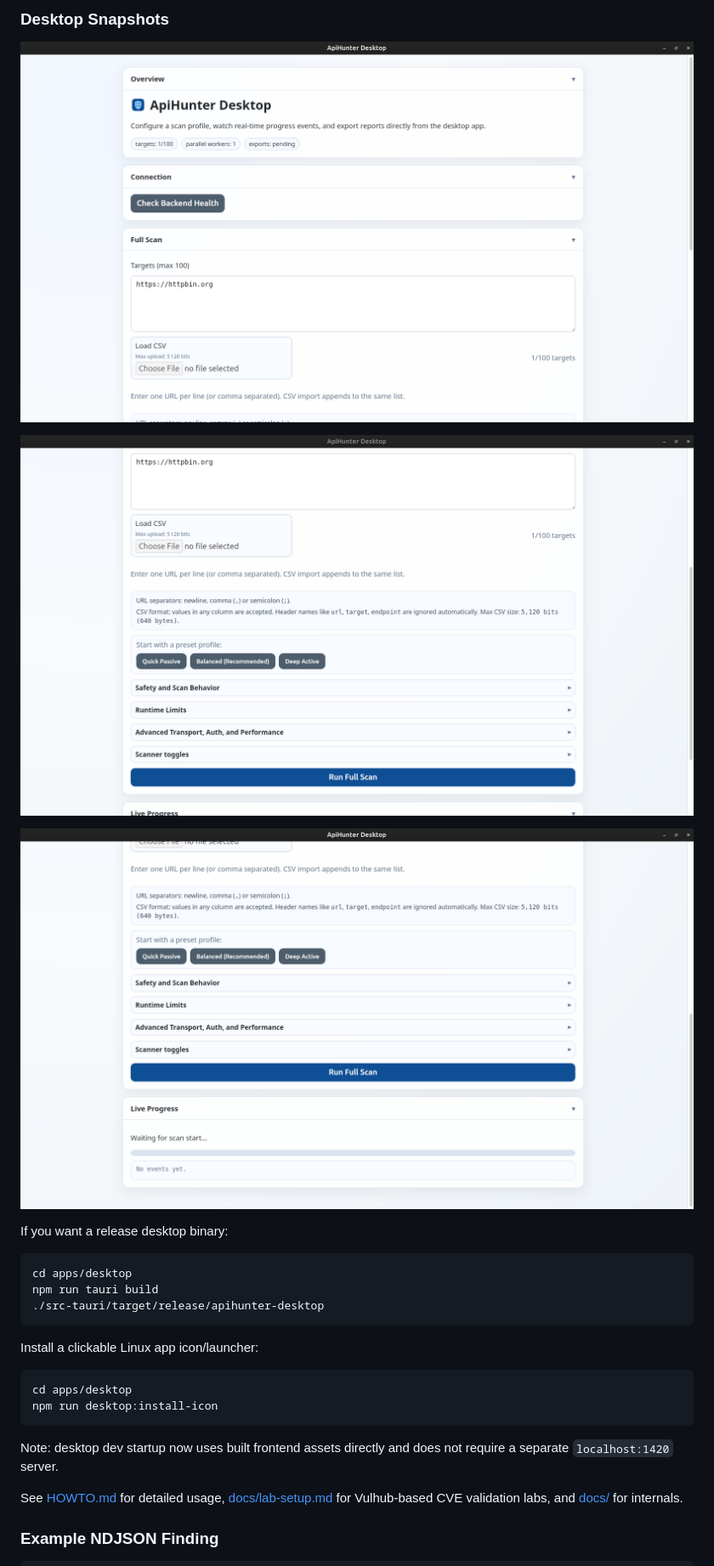
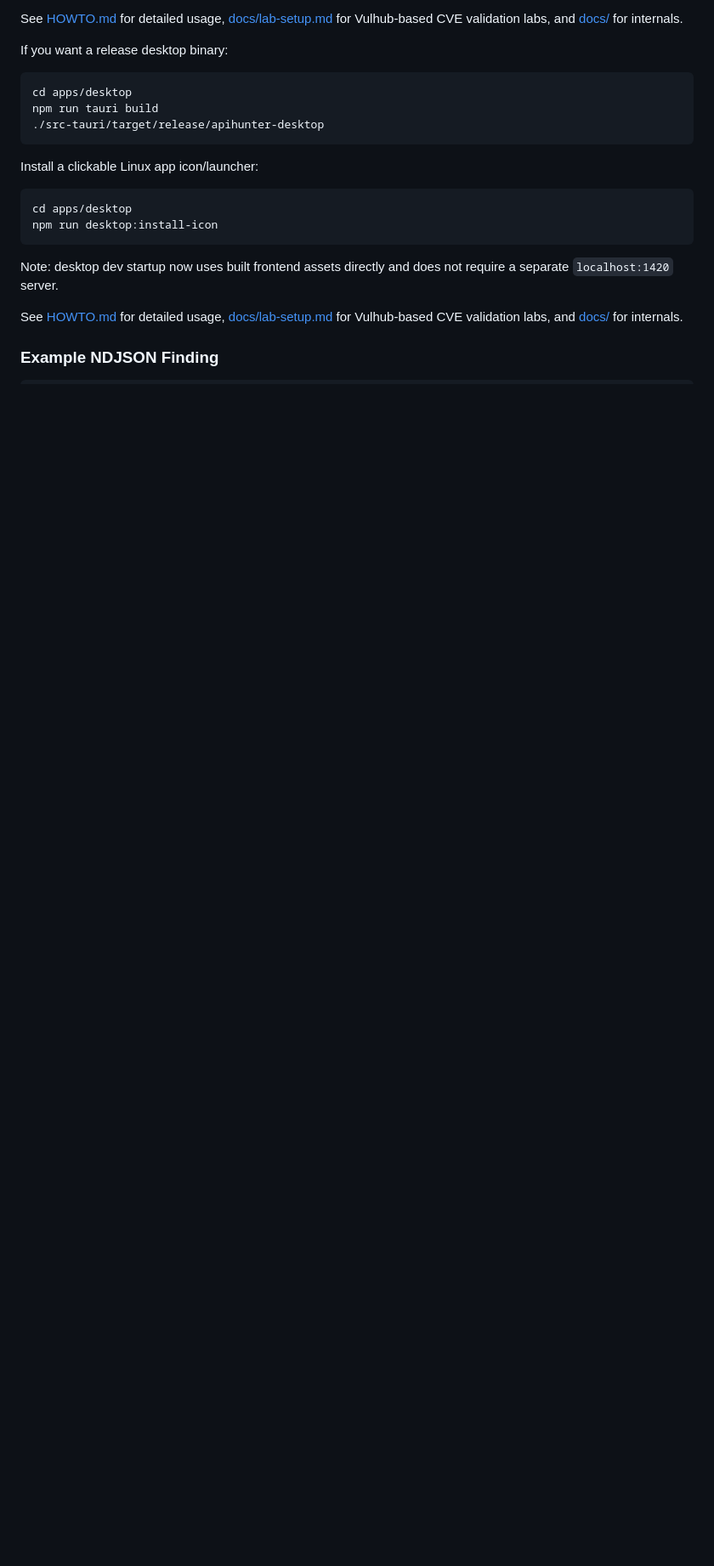
Before and after one commit to Teycir/ApiHunter, a Markdown page: README.md, the part around one of its changes. Shown at 85% size. GitHub-like rendering; pictures changed too: docs/images/desktop/full-scan-controls.png, docs/images/desktop/live-progress-panel.png (deleted), docs/images/desktop/overview-and-full-scan.png; blank space fills up the shorter version.

```diff
--- a/README.md
+++ b/README.md
@@ -558,17 +581,5 @@ Desktop scan input supports:
 
-### Desktop Snapshots
-
-<p align="center">
-  <img src="docs/images/desktop/overview-and-full-scan.png" alt="ApiHunter Desktop overview and full scan input panels" width="900" />
-</p>
-
-<p align="center">
-  <img src="docs/images/desktop/full-scan-controls.png" alt="ApiHunter Desktop full scan controls and presets" width="900" />
-</p>
-
-<p align="center">
-  <img src="docs/images/desktop/live-progress-panel.png" alt="ApiHunter Desktop live progress panel while waiting for scan start" width="900" />
-</p>
+See [HOWTO.md](HOWTO.md) for detailed usage, [docs/lab-setup.md](docs/lab-setup.md) for Vulhub-based CVE validation labs, and [docs/](docs/) for internals.
 
 If you want a release desktop binary:
 
```
Also changed, not shown: other parts of README.md (+38 -14 lines), Roadmap.md (+2 -1 lines), docs/desktop.md (+22 -23 lines), docs/images/desktop/results-analytics.png (added), docs/images/desktop/results-exports.png (added).
